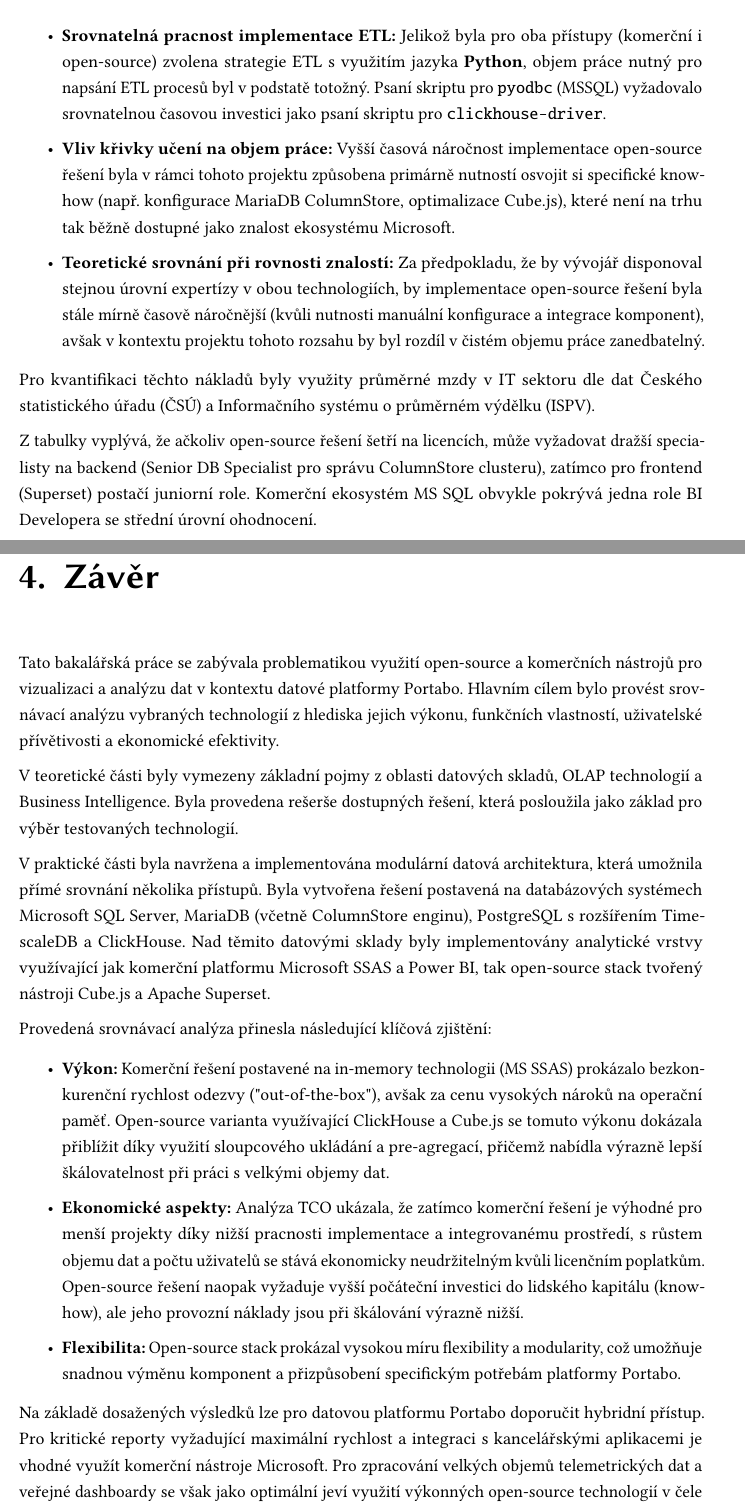
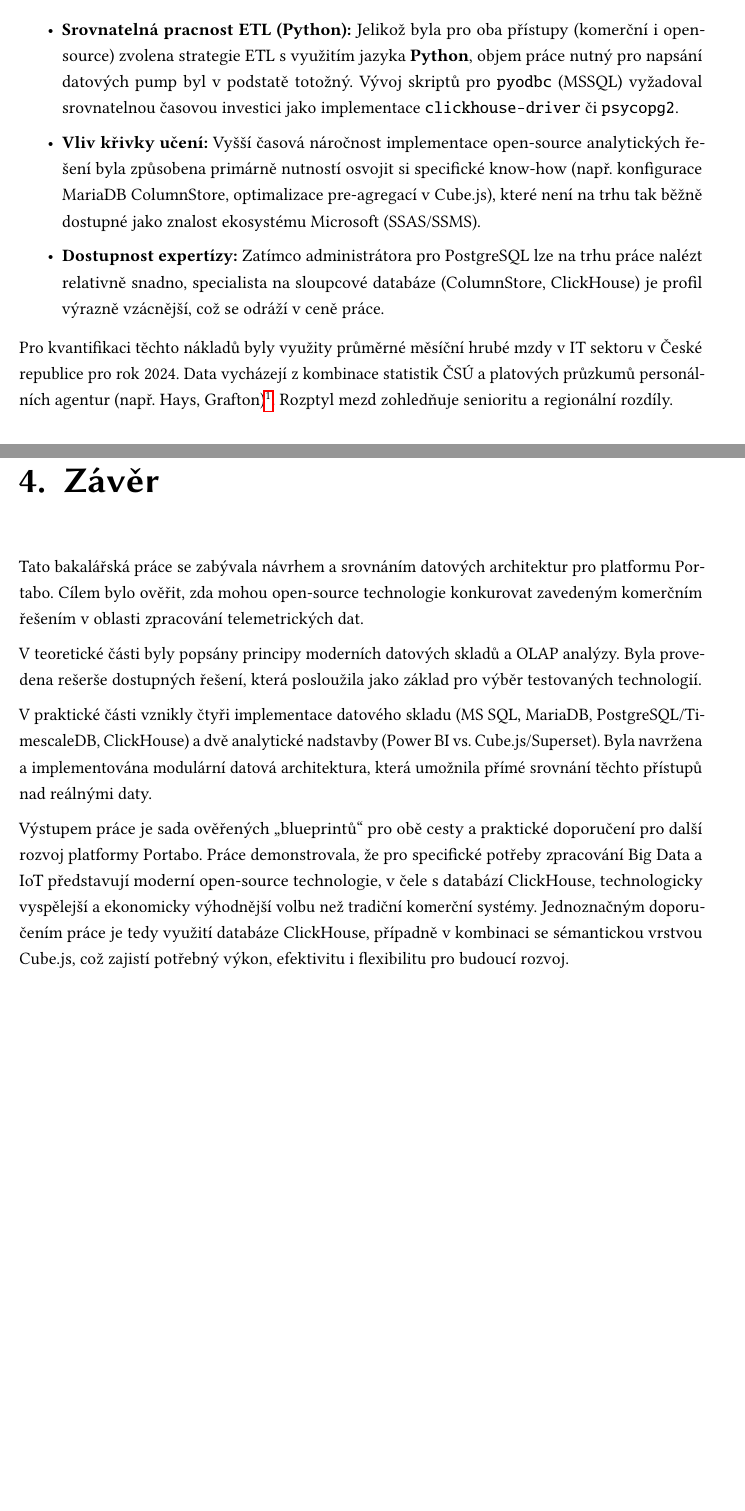
Before and after one commit to Tahal15/KI_UJEP_THESIS_LADISLAV_TAHAL, a LaTeX thesis (Bakalářská práce PDF/ki-thesis.tex): two parts of pages 63 and 67 of 76 before the commit and two parts of pages 63 and 67 of 75 after it, joined at a grey line, cut so that both start at the same text, the shorter picture padded with empty space. Compiled offline with pdfLaTeX.

Commit message:
PDF update

```diff
--- a/Bakalářská práce PDF/ki-thesis.tex
+++ b/Bakalářská práce PDF/ki-thesis.tex
@@ -1422,15 +1425,19 @@ TCO v~tomto případě dělíme na tři hlavní složky: \textbf{Licenční nák
 
 \subsubsection{Náklady na implementaci a lidský kapitál}
 
-\begin{itemize}
-    \item \textbf{Srovnatelná pracnost implementace ETL:} Jelikož byla pro oba přístupy (komerční i open-source) zvolena strategie ETL s~využitím jazyka \textbf{Python}, objem práce nutný pro napsání ETL procesů byl v~podstatě totožný. Psaní skriptu pro \texttt{pyodbc} (MSSQL) vyžadovalo srovnatelnou časovou investici jako psaní skriptu pro \texttt{clickhouse-driver}.
-    \item \textbf{Vliv křivky učení na objem práce:} Vyšší časová náročnost implementace open-source řešení byla v~rámci tohoto projektu způsobena primárně nutností osvojit si specifické know-how (např. konfigurace MariaDB ColumnStore, optimalizace Cube.js), které není na trhu tak běžně dostupné jako znalost ekosystému Microsoft.
-    \item \textbf{Teoretické srovnání při rovnosti znalostí:} Za předpokladu, že by vývojář disponoval stejnou úrovní expertízy v~obou technologiích, by implementace open-source řešení byla stále mírně časově náročnější (kvůli nutnosti manuální konfigurace a integrace komponent), avšak v~kontextu projektu tohoto rozsahu by byl rozdíl v~čistém objemu práce zanedbatelný.
-\end{itemize}
-
-Pro kvantifikaci těchto nákladů byly využity průměrné mzdy v~IT sektoru dle dat Českého statistického úřadu (ČSÚ) a Informačního systému o~průměrném výdělku (ISPV).
+Při srovnání nákladů na lidskou práci je nutné zohlednit nejen přímou hodinovou sazbu, ale i dostupnost specialistů na trhu a křivku učení.
+
+\begin{itemize}
+    \item \textbf{Srovnatelná pracnost ETL (Python):} Jelikož byla pro oba přístupy (komerční i open-source) zvolena strategie ETL s~využitím jazyka \textbf{Python}, objem práce nutný pro napsání datových pump byl v~podstatě totožný. Vývoj skriptů pro \texttt{pyodbc} (MSSQL) vyžadoval srovnatelnou časovou investici jako implementace \texttt{clickhouse-driver} či \texttt{psycopg2}.
+
+    \item \textbf{Vliv křivky učení:} Vyšší časová náročnost implementace open-source analytických řešení byla způsobena primárně nutností osvojit si specifické know-how (např. konfigurace MariaDB ColumnStore, optimalizace pre-agregací v~Cube.js), které není na trhu tak běžně dostupné jako znalost ekosystému Microsoft (SSAS/SSMS).
+
+    \item \textbf{Dostupnost expertízy:} Zatímco administrátora pro PostgreSQL lze na trhu práce nalézt relativně snadno, specialista na sloupcové databáze (ColumnStore, ClickHouse) je profil výrazně vzácnější, což se odráží v~ceně práce.
+\end{itemize}
+
+Pro kvantifikaci těchto nákladů byly využity průměrné měsíční hrubé mzdy v~IT sektoru v~České republice pro rok 2024. Data vycházejí z~kombinace statistik ČSÚ a platových průzkumů personálních agentur (např. Hays, Grafton)\footnote{Hays Czech Republic: Salary Guide 2024. Dostupné z veřejných reportů pro IT sektor.}. Rozptyl mezd zohledňuje senioritu a regionální rozdíly.
 
 \begin{table}[h!]
 \centering
-\caption{Odhad měsíčních nákladů na lidský kapitál dle rolí}
+\caption{Odhad měsíčních nákladů na lidský kapitál dle technologií a rolí}
 \label{tab:personnel_costs}
@@ -1443,7 +1454,7 @@ MS SQL + SSAS & BI Developer / DWH Specialist & 70 000 \\ \hline
 \end{tabular}
 \end{table}
 
-Z~tabulky vyplývá, že ačkoliv open-source řešení šetří na licencích, může vyžadovat dražší specialisty na backend (Senior DB Specialist pro správu ColumnStore clusteru), zatímco pro frontend (Superset) postačí juniorní role. Komerční ekosystém MS SQL obvykle pokrývá jedna role BI Developera se střední úrovní ohodnocení.
+Z~tabulky \ref{tab:personnel_costs} vyplývá, že ačkoliv open-source řešení šetří náklady na licencích, může generovat vyšší nároky na mzdové ohodnocení specialistů schopných tyto systémy efektivně spravovat a integrovat.
 
 \subsubsection{Ekonomika open-source ekosystému (ClickHouse, MariaDB, Cube.js)}
 \begin{itemize}
@@ -1531,23 +1543,13 @@ Ačkoliv implementace open-source řešení vyžaduje vyšší počáteční inv
 
 \chapter{Závěr}
 
-Tato bakalářská práce se zabývala problematikou využití open-source a komerčních nástrojů pro vizualizaci a analýzu dat v~kontextu datové platformy Portabo. Hlavním cílem bylo provést srovnávací analýzu vybraných technologií z~hlediska jejich výkonu, funkčních vlastností, uživatelské přívětivosti a ekonomické efektivity.
-
-V~teoretické části byly vymezeny základní pojmy z~oblasti datových skladů, OLAP technologií a Business Intelligence. Byla provedena rešerše dostupných řešení, která posloužila jako základ pro výběr testovaných technologií.
-
-V~praktické části byla navržena a implementována modulární datová architektura, která umožnila přímé srovnání několika přístupů. Byla vytvořena řešení postavená na databázových systémech Microsoft SQL Server, MariaDB (včetně ColumnStore enginu), PostgreSQL s~rozšířením TimescaleDB a ClickHouse. Nad těmito datovými sklady byly implementovány analytické vrstvy využívající jak komerční platformu Microsoft SSAS a Power BI, tak open-source stack tvořený nástroji Cube.js a Apache Superset.
-
-Provedená srovnávací analýza přinesla následující klíčová zjištění:
-
-\begin{itemize}
-    \item \textbf{Výkon:} Komerční řešení postavené na in-memory technologii (MS SSAS) prokázalo bezkonkurenční rychlost odezvy ("out-of-the-box"), avšak za cenu vysokých nároků na operační paměť. Open-source varianta využívající ClickHouse a Cube.js se tomuto výkonu dokázala přiblížit díky využití sloupcového ukládání a pre-agregací, přičemž nabídla výrazně lepší škálovatelnost při práci s~velkými objemy dat.
-    \item \textbf{Ekonomické aspekty:} Analýza TCO ukázala, že zatímco komerční řešení je výhodné pro menší projekty díky nižší pracnosti implementace a integrovanému prostředí, s~růstem objemu dat a počtu uživatelů se stává ekonomicky neudržitelným kvůli licenčním poplatkům. Open-source řešení naopak vyžaduje vyšší počáteční investici do lidského kapitálu (know-how), ale jeho provozní náklady jsou při škálování výrazně nižší.
-    \item \textbf{Flexibilita:} Open-source stack prokázal vysokou míru flexibility a modularity, což umožňuje snadnou výměnu komponent a přizpůsobení specifickým potřebám platformy Portabo.
-\end{itemize}
-
-Na základě dosažených výsledků lze pro datovou platformu Portabo doporučit hybridní přístup. Pro kritické reporty vyžadující maximální rychlost a integraci s~kancelářskými aplikacemi je vhodné využít komerční nástroje Microsoft. Pro zpracování velkých objemů telemetrických dat a veřejné dashboardy se však jako optimální jeví využití výkonných open-source technologií v~čele s~databází ClickHouse a sémantickou vrstvou Cube.js, které nabízejí nejlepší poměr cena/výkon a neomezenou škálovatelnost.
-
-Práce tak splnila své cíle a poskytla ucelený pohled na možnosti moderních datových platforem, který může sloužit jako vodítko pro budoucí rozvoj datové infrastruktury v~regionu.
+Tato bakalářská práce se zabývala návrhem a srovnáním datových architektur pro platformu Portabo. Cílem bylo ověřit, zda mohou open-source technologie konkurovat zavedeným komerčním řešením v~oblasti zpracování telemetrických dat.
+
+V~teoretické části byly popsány principy moderních datových skladů a OLAP analýzy. Byla provedena rešerše dostupných řešení, která posloužila jako základ pro výběr testovaných technologií.
+
+V~praktické části vznikly čtyři implementace datového skladu (MS SQL, MariaDB, PostgreSQL/TimescaleDB, ClickHouse) a dvě analytické nadstavby (Power BI vs. Cube.js/Superset). Byla navržena a implementována modulární datová architektura, která umožnila přímé srovnání těchto přístupů nad reálnými daty.
+
+Výstupem práce je sada ověřených „blueprintů“ pro obě cesty a praktické doporučení pro další rozvoj platformy Portabo. Práce demonstrovala, že pro specifické potřeby zpracování Big Data a IoT představují moderní open-source technologie, v~čele s~databází ClickHouse, technologicky vyspělejší a ekonomicky výhodnější volbu než tradiční komerční systémy. Jednoznačným doporučením práce je tedy využití databáze ClickHouse, případně v~kombinaci se sémantickou vrstvou Cube.js, což zajistí potřebný výkon, efektivitu i flexibilitu pro budoucí rozvoj.
 
 \sloppy
 \glsaddall
```
Also changed, not shown: Bakalářská práce PDF/ki-thesis.gls, Bakalářská práce PDF/ki-thesis.tex (48 more changed lines), 7 other files.
